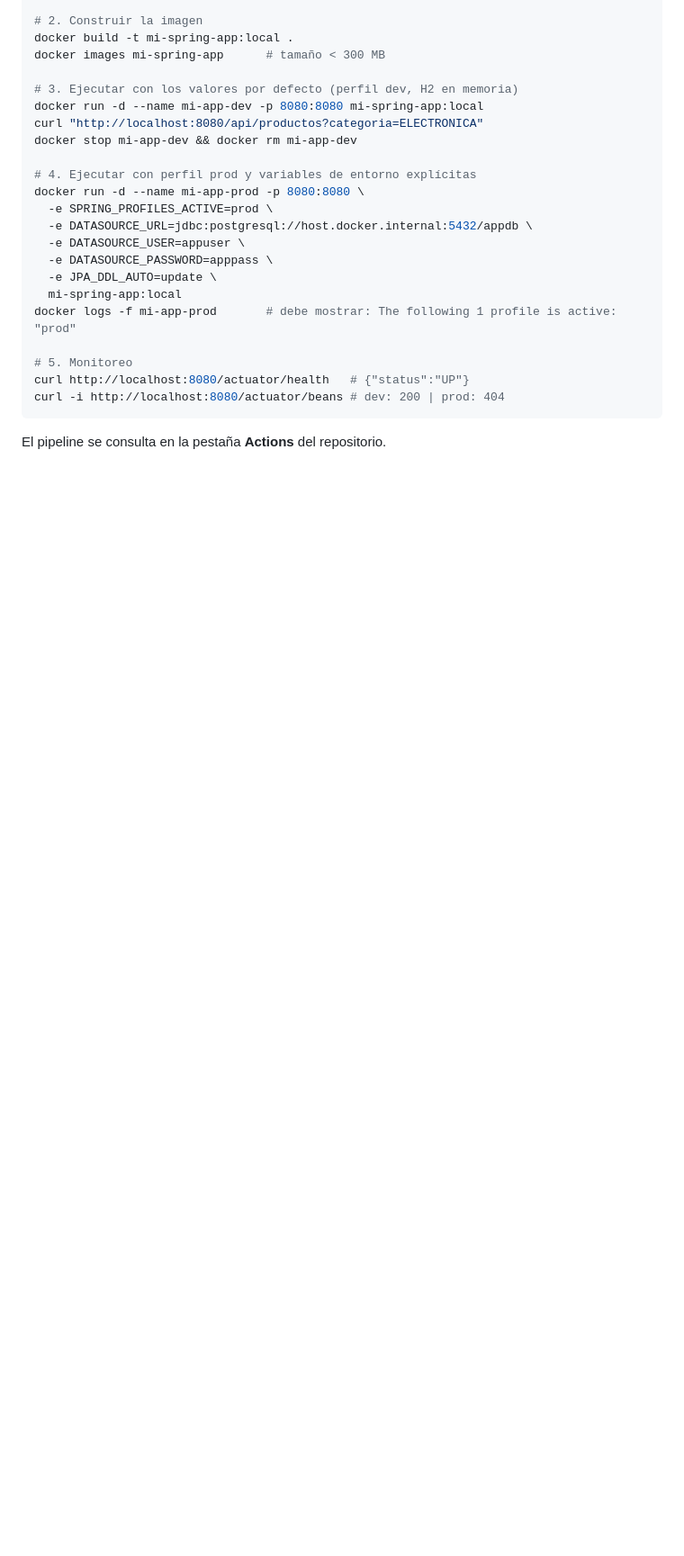
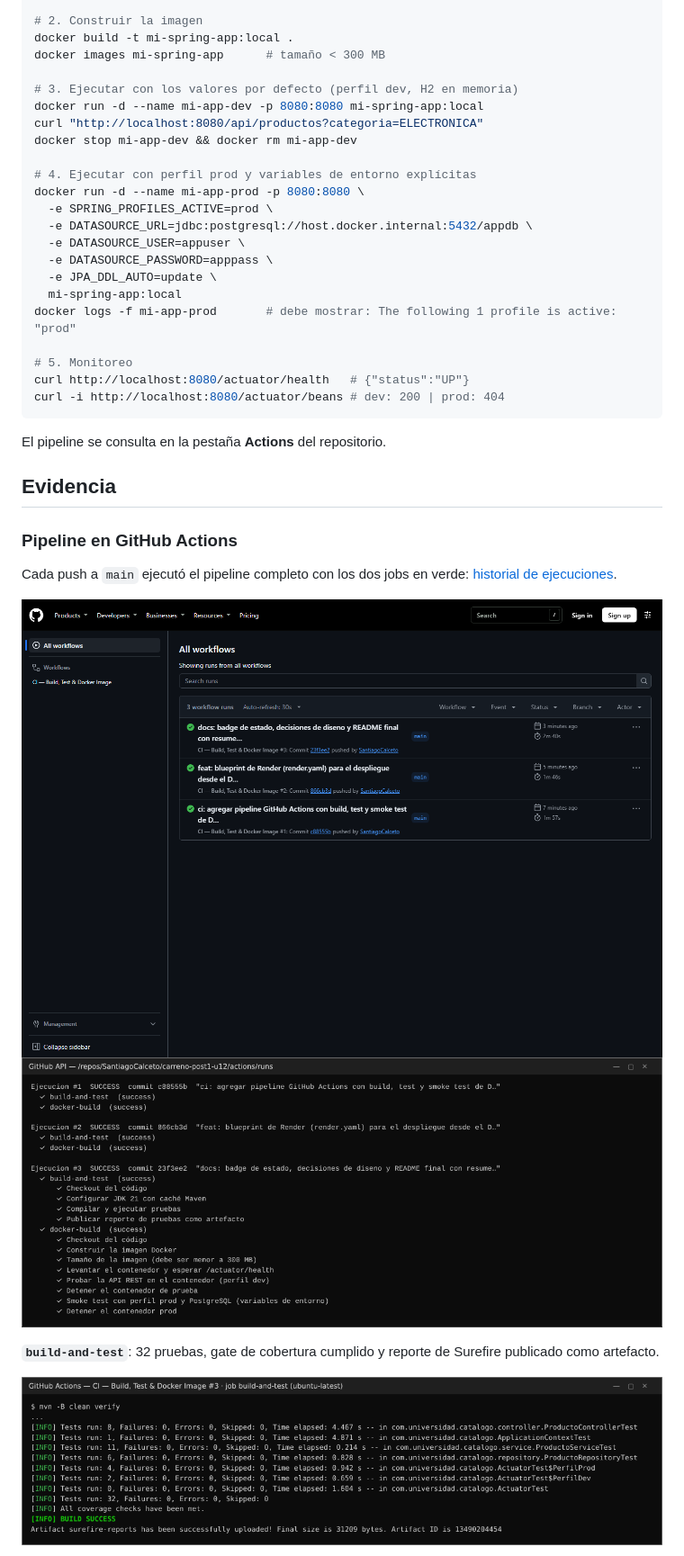
Before and after one commit to SantiagoCalceto/carreno-post1-u12, a Markdown page: README.md, the part around one of its changes. Shown at 90% size. Rendered like a GitHub page; pictures changed too: capturas/github-actions-jobs.png (added), capturas/github-actions.png (added), capturas/pipeline-pruebas.png (added); blank space fills up the shorter version.

````diff
--- a/README.md
+++ b/README.md
@@ -121,3 +121,17 @@ curl -i http://localhost:8080/actuator/beans # dev: 200 | prod: 404
 ```
 
 El pipeline se consulta en la pestaña **Actions** del repositorio.
+
+## Evidencia
+
+### Pipeline en GitHub Actions
+
+Cada push a `main` ejecutó el pipeline completo con los dos jobs en verde: [historial de ejecuciones](https://github.com/SantiagoCalceto/carreno-post1-u12/actions).
+
+![GitHub Actions con checks verdes](capturas/github-actions.png)
+![Jobs y pasos de cada ejecución](capturas/github-actions-jobs.png)
+
+**`build-and-test`**: 32 pruebas, gate de cobertura cumplido y reporte de Surefire publicado como artefacto.
+
+![Pruebas en el pipeline](capturas/pipeline-pruebas.png)
+
````
Also changed, not shown: other parts of README.md (+19 -1 lines), capturas/actuator-health-local.png (added), capturas/docker-images.png (added), capturas/smoke-test-log.png (added).
